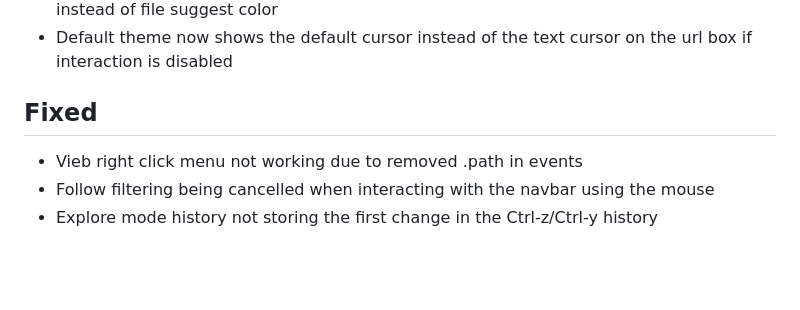
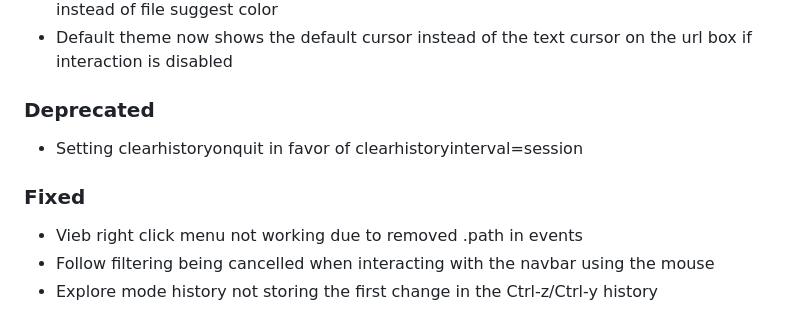
Before and after one commit to Jelmerro/Vieb, a Markdown page: CHANGELOG.md, the part around the change printed below. Drawn GitHub-style; blank space fills up the shorter version.

Commit message:
update changelog

```diff
--- a/CHANGELOG.md
+++ b/CHANGELOG.md
@@ -31,7 +31,11 @@ The releases of Vieb aim to follow [semantic versioning](https://semver.org).
 - Filetype suggestions coming from history are now correctly colored in history color instead of file suggest color
 - Default theme now shows the default cursor instead of the text cursor on the url box if interaction is disabled
 
-## Fixed
+### Deprecated
+
+- Setting clearhistoryonquit in favor of clearhistoryinterval=session
+
+### Fixed
 
 - Vieb right click menu not working due to removed .path in events
 - Follow filtering being cancelled when interacting with the navbar using the mouse
```
Also changed, not shown: other parts of CHANGELOG.md (+2 -2 lines).
